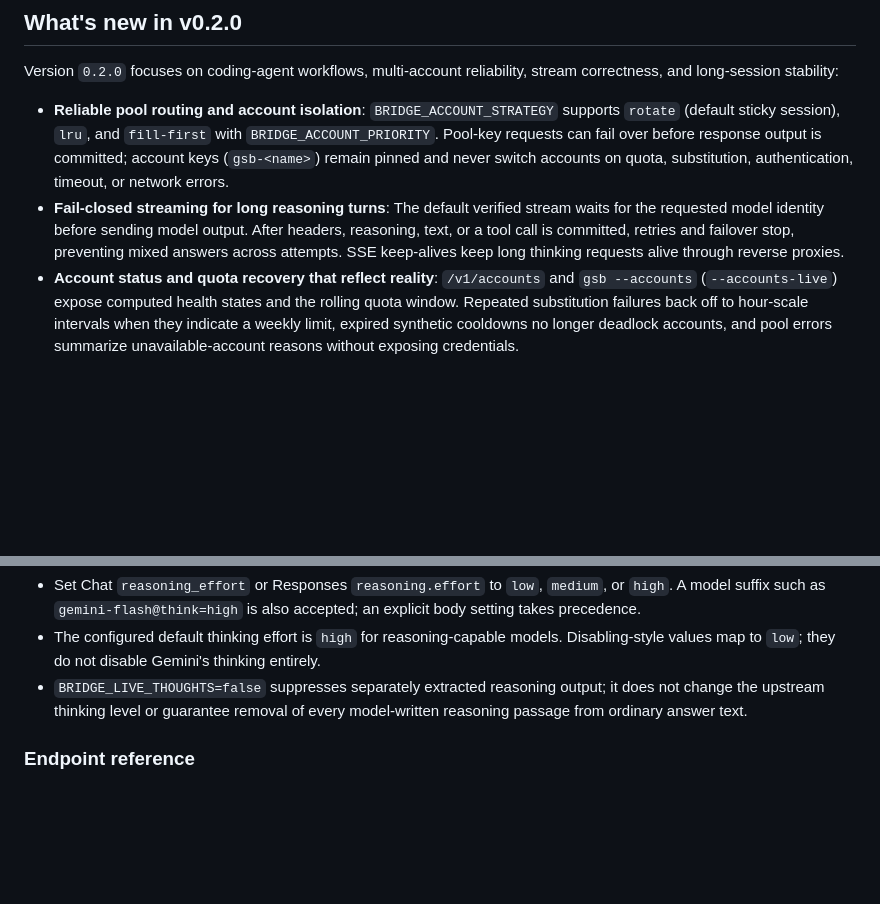
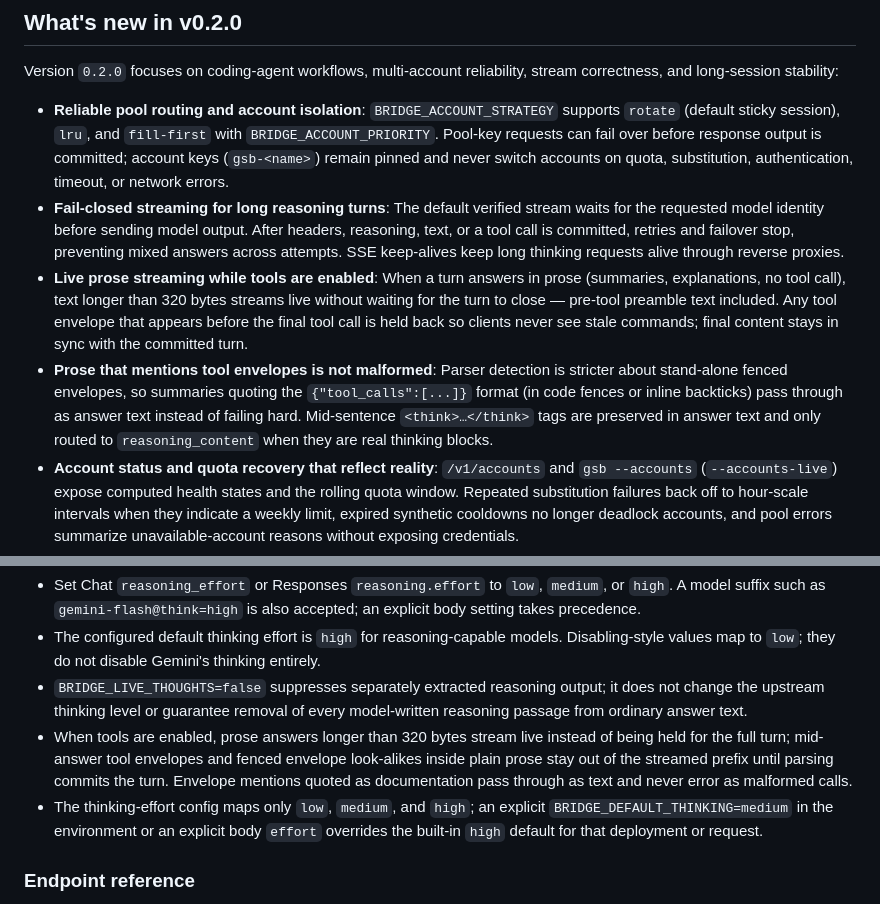
Before and after one commit to AinloDiven/gemini-stealth-bridge, a Markdown page: README.md, 2 parts joined by grey strips. Drawn GitHub-style; blank space fills up the shorter version.

Commit message:
docs: document live prose streaming with tools and parser envelope-mention fixes
- highlights: live prose streaming while tools are enabled; prose quoting
  tool envelopes no longer errors as malformed; mid-sentence think tags stay
- tools/thinking section: 320-byte live prose threshold, envelope holdback,
  and BRIDGE_DEFAULT_THINKING/effort override matrix against the high default

```diff
--- a/README.md
+++ b/README.md
@@ -50,6 +50,8 @@ Version `0.2.0` focuses on coding-agent workflows, multi-account reliability, st
 
 - **Reliable pool routing and account isolation**: `BRIDGE_ACCOUNT_STRATEGY` supports `rotate` (default sticky session), `lru`, and `fill-first` with `BRIDGE_ACCOUNT_PRIORITY`. Pool-key requests can fail over before response output is committed; account keys (`gsb-<name>`) remain pinned and never switch accounts on quota, substitution, authentication, timeout, or network errors.
 - **Fail-closed streaming for long reasoning turns**: The default verified stream waits for the requested model identity before sending model output. After headers, reasoning, text, or a tool call is committed, retries and failover stop, preventing mixed answers across attempts. SSE keep-alives keep long thinking requests alive through reverse proxies.
+- **Live prose streaming while tools are enabled**: When a turn answers in prose (summaries, explanations, no tool call), text longer than 320 bytes streams live without waiting for the turn to close — pre-tool preamble text included. Any tool envelope that appears before the final tool call is held back so clients never see stale commands; final content stays in sync with the committed turn.
+- **Prose that mentions tool envelopes is not malformed**: Parser detection is stricter about stand-alone fenced envelopes, so summaries quoting the `{"tool_calls":[...]}` format (in code fences or inline backticks) pass through as answer text instead of failing hard. Mid-sentence `<think>…</think>` tags are preserved in answer text and only routed to `reasoning_content` when they are real thinking blocks.
 - **Account status and quota recovery that reflect reality**: `/v1/accounts` and `gsb --accounts` (`--accounts-live`) expose computed health states and the rolling quota window. Repeated substitution failures back off to hour-scale intervals when they indicate a weekly limit, expired synthetic cooldowns no longer deadlock accounts, and pool errors summarize unavailable-account reasons without exposing credentials.
 - **More reliable long conversations**: Continuation metadata is reused with bounded LRU behavior, broken entries are invalidated before a full-prompt retry, and oversized history can be offloaded instead of forcing every turn inline. Cache hit accounting now separates real continuation use from account-affinity scans.
 - **Safer tool calls and Responses history**: Tool arguments are validated incrementally and compared by parsed JSON, so upstream revisions fail closed instead of leaking stale or concatenated arguments. `/v1/responses` canonicalizes assistant text and function calls so multi-turn tool conversations preserve their continuation history.
@@ -304,6 +306,8 @@ For multi-turn calls, resend the conversation in `input`, including assistant ou
 - Set Chat `reasoning_effort` or Responses `reasoning.effort` to `low`, `medium`, or `high`. A model suffix such as `gemini-flash@think=high` is also accepted; an explicit body setting takes precedence.
 - The configured default thinking effort is `high` for reasoning-capable models. Disabling-style values map to `low`; they do not disable Gemini's thinking entirely.
 - `BRIDGE_LIVE_THOUGHTS=false` suppresses separately extracted reasoning output; it does not change the upstream thinking level or guarantee removal of every model-written reasoning passage from ordinary answer text.
+- When tools are enabled, prose answers longer than 320 bytes stream live instead of being held for the full turn; mid-answer tool envelopes and fenced envelope look-alikes inside plain prose stay out of the streamed prefix until parsing commits the turn. Envelope mentions quoted as documentation pass through as text and never error as malformed calls.
+- The thinking-effort config maps only `low`, `medium`, and `high`; an explicit `BRIDGE_DEFAULT_THINKING=medium` in the environment or an explicit body `effort` overrides the built-in `high` default for that deployment or request.
 
 ### Endpoint reference
 
```
